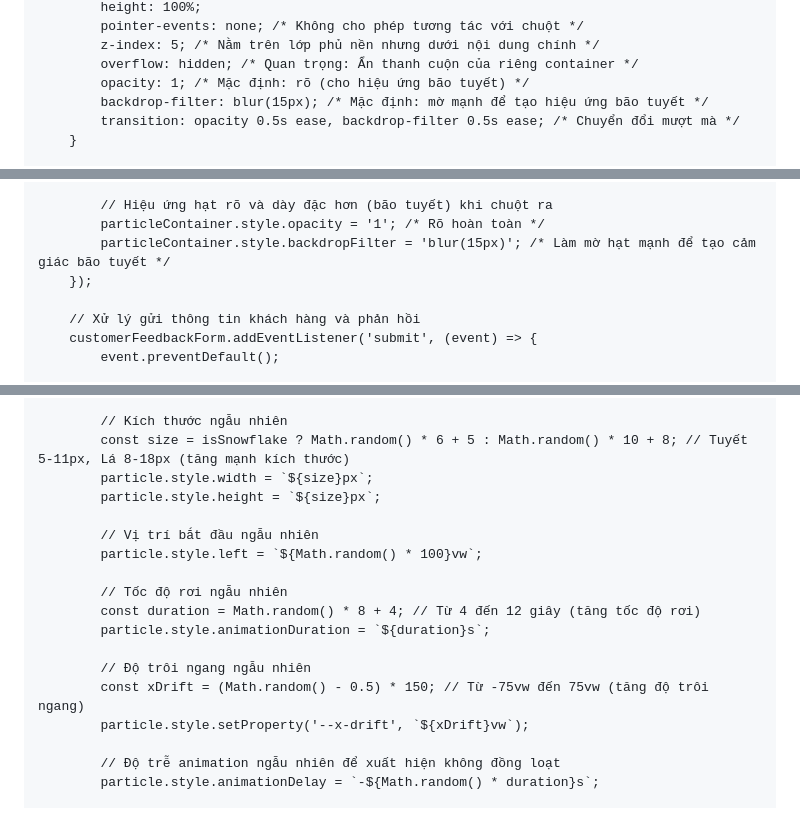
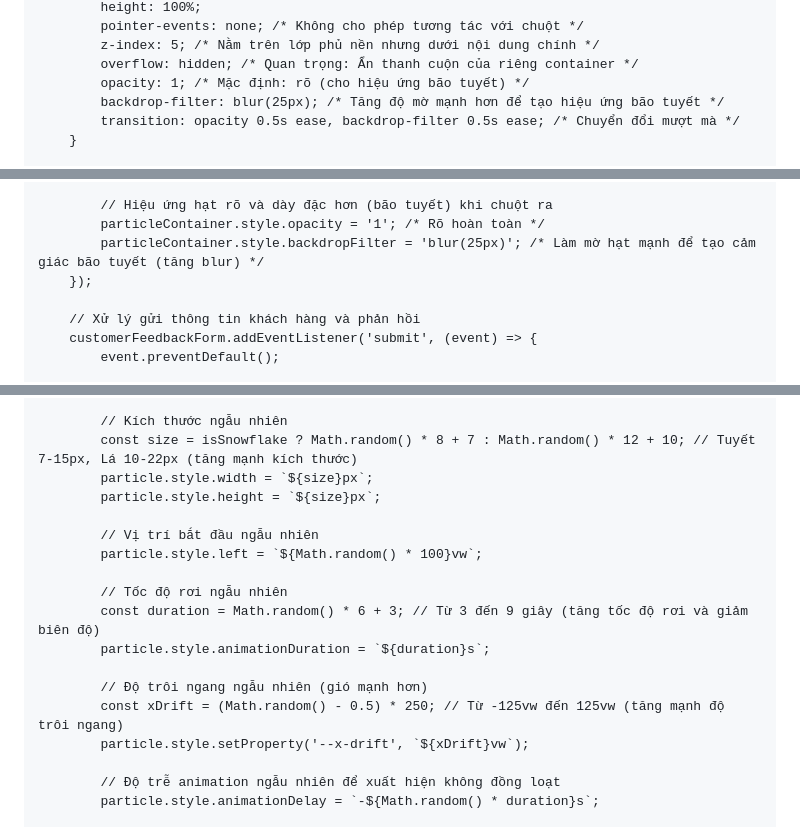
Before and after one commit to phamcaophong177-code/phamcaophong.github.io-my-personal-page, a Markdown page: README.md, 3 parts joined by grey strips. GitHub-like rendering.

```diff
--- a/README.md
+++ b/README.md
@@ -42,7 +42,7 @@
             z-index: 5; /* Nằm trên lớp phủ nền nhưng dưới nội dung chính */
             overflow: hidden; /* Quan trọng: Ẩn thanh cuộn của riêng container */
             opacity: 1; /* Mặc định: rõ (cho hiệu ứng bão tuyết) */
-            backdrop-filter: blur(15px); /* Mặc định: mờ mạnh để tạo hiệu ứng bão tuyết */
+            backdrop-filter: blur(25px); /* Tăng độ mờ mạnh hơn để tạo hiệu ứng bão tuyết */
             transition: opacity 0.5s ease, backdrop-filter 0.5s ease; /* Chuyển đổi mượt mà */
         }
 
@@ -434,7 +434,7 @@
 
             // Hiệu ứng hạt rõ và dày đặc hơn (bão tuyết) khi chuột ra
             particleContainer.style.opacity = '1'; /* Rõ hoàn toàn */
-            particleContainer.style.backdropFilter = 'blur(15px)'; /* Làm mờ hạt mạnh để tạo cảm giác bão tuyết */
+            particleContainer.style.backdropFilter = 'blur(25px)'; /* Làm mờ hạt mạnh để tạo cảm giác bão tuyết (tăng blur) */
         });
 
         // Xử lý gửi thông tin khách hàng và phản hồi
@@ -479,7 +479,7 @@
             }
 
             // Kích thước ngẫu nhiên
-            const size = isSnowflake ? Math.random() * 6 + 5 : Math.random() * 10 + 8; // Tuyết 5-11px, Lá 8-18px (tăng mạnh kích thước)
+            const size = isSnowflake ? Math.random() * 8 + 7 : Math.random() * 12 + 10; // Tuyết 7-15px, Lá 10-22px (tăng mạnh kích thước)
             particle.style.width = `${size}px`;
             particle.style.height = `${size}px`;
 
@@ -487,11 +487,11 @@
             particle.style.left = `${Math.random() * 100}vw`;
 
             // Tốc độ rơi ngẫu nhiên
-            const duration = Math.random() * 8 + 4; // Từ 4 đến 12 giây (tăng tốc độ rơi)
+            const duration = Math.random() * 6 + 3; // Từ 3 đến 9 giây (tăng tốc độ rơi và giảm biên độ)
             particle.style.animationDuration = `${duration}s`;
 
-            // Độ trôi ngang ngẫu nhiên
-            const xDrift = (Math.random() - 0.5) * 150; // Từ -75vw đến 75vw (tăng độ trôi ngang)
+            // Độ trôi ngang ngẫu nhiên (gió mạnh hơn)
+            const xDrift = (Math.random() - 0.5) * 250; // Từ -125vw đến 125vw (tăng mạnh độ trôi ngang)
             particle.style.setProperty('--x-drift', `${xDrift}vw`);
 
             // Độ trễ animation ngẫu nhiên để xuất hiện không đồng loạt
```
Also changed, not shown: other parts of README.md (+1 -1 lines).
